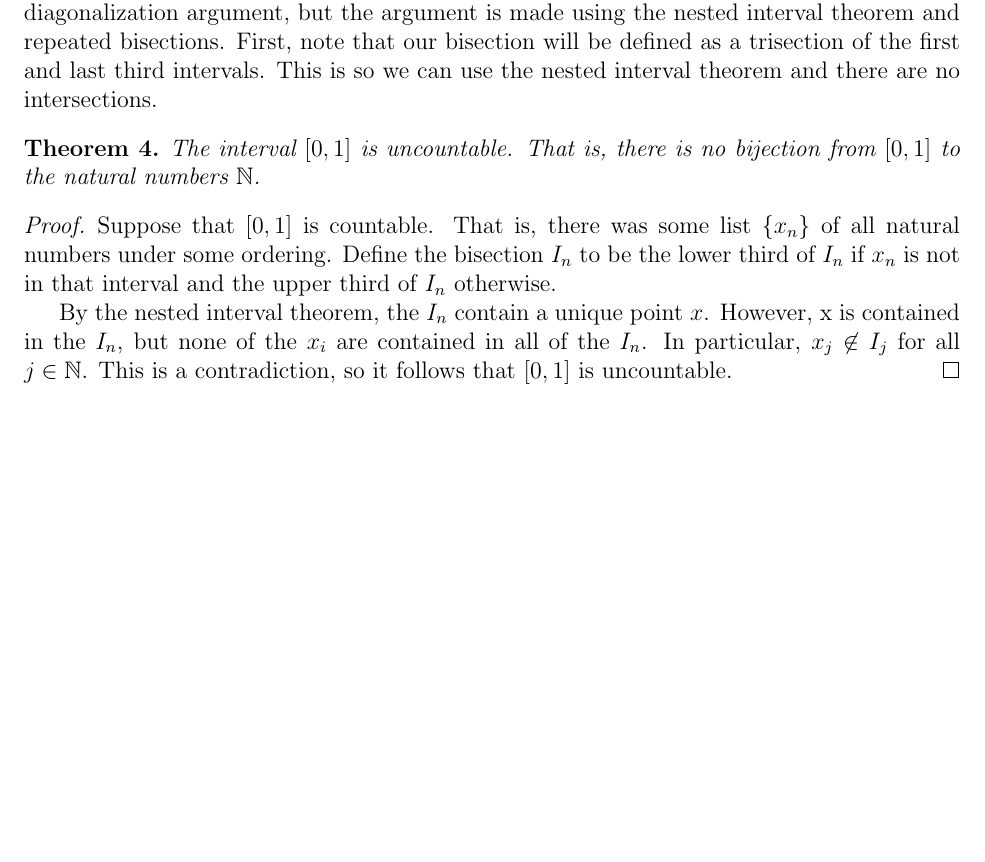
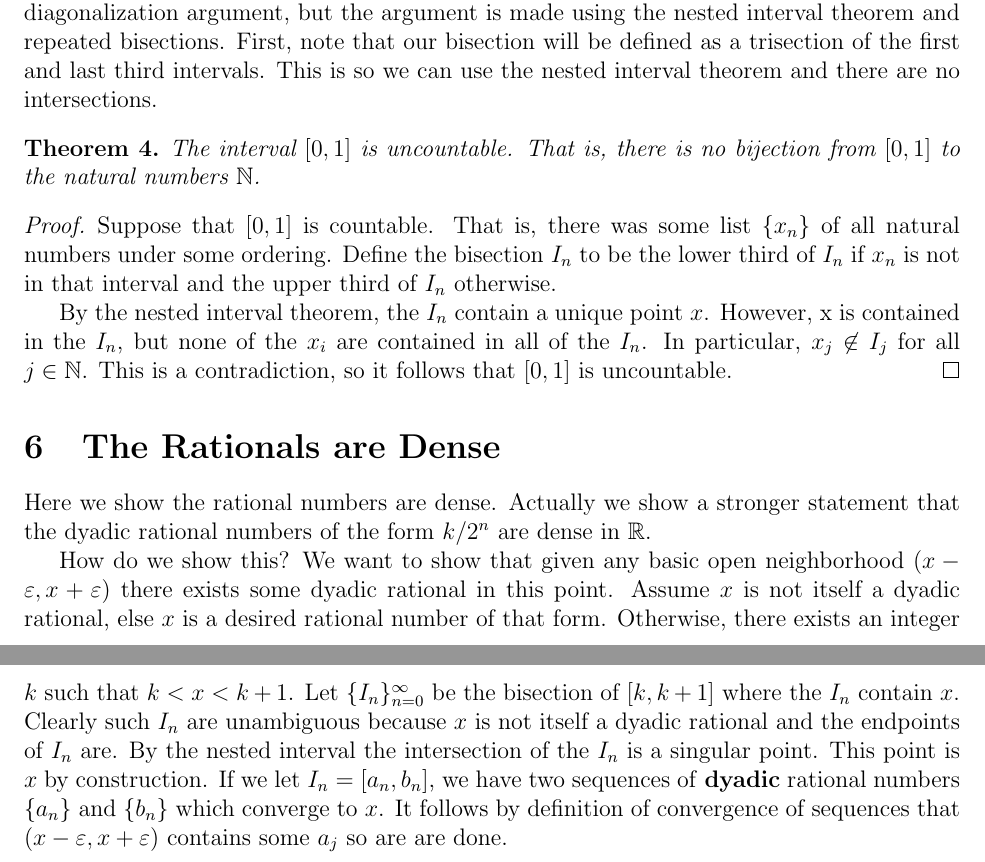
Before and after one commit to jonlin1000/spivak-notes, a LaTeX paper (bisection.tex): part of page 3 of 3 before the commit and two parts of pages 3 and 4 of 4 after it, the two joined at a grey line, cut so that both start at the same text, the shorter picture padded with empty space. Compiled offline with pdfLaTeX.

Commit message:
updated bisection notes

```diff
--- a/bisection.tex
+++ b/bisection.tex
@@ -92,4 +92,10 @@ Suppose that $[0, 1]$ is countable. That is, there was some list $\{x_n\}$ of al
 
 By the nested interval theorem, the $I_n$ contain a unique point $x$. However, x is contained in the $I_n$, but none of the $x_i$ are contained in all of the $I_n$. In particular, $x_j \not\in I_j$ for all $j \in \mathbb{N}$. This is a contradiction, so it follows that $[0, 1]$ is uncountable.
 \end{proof}
+
+\section{The Rationals are Dense}
+
+Here we show the rational numbers are dense. Actually we show a stronger statement that the dyadic rational numbers of the form $k/2^n$ are dense in $\mathbb{R}$.
+
+How do we show this? We want to show that given any basic open neighborhood $(x - \varepsilon, x + \varepsilon)$ there exists some dyadic rational in this point. Assume $x$ is not itself a dyadic rational, else $x$ is a desired rational number of that form. Otherwise, there exists an integer $k$ such that $k < x < k + 1$. Let $\{I_n\}_{n = 0}^\infty$ be the bisection of $[k, k + 1]$ where the $I_n$ contain $x$. Clearly such $I_n$ are unambiguous because $x$ is not itself a dyadic rational and the endpoints of $I_n$ are. By the nested interval the intersection of the $I_n$ is a singular point. This point is $x$ by construction. If we let $I_n = [a_n, b_n]$, we have two sequences of \textbf{dyadic} rational numbers $\{a_n\}$ and $\{b_n\}$ which converge to $x$. It follows by definition of convergence of sequences that $(x - \varepsilon, x + \varepsilon)$ contains some $a_j$ so are are done.
 \end{document}
```
Also changed, not shown: bisection.pdf.
